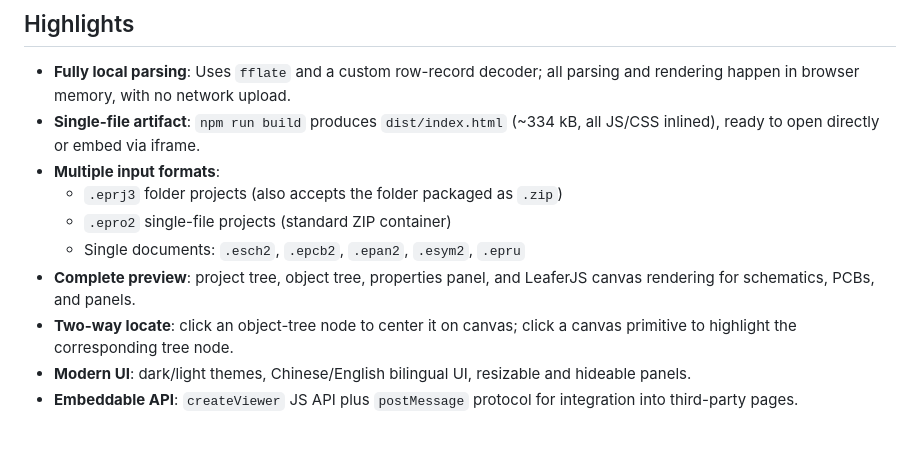
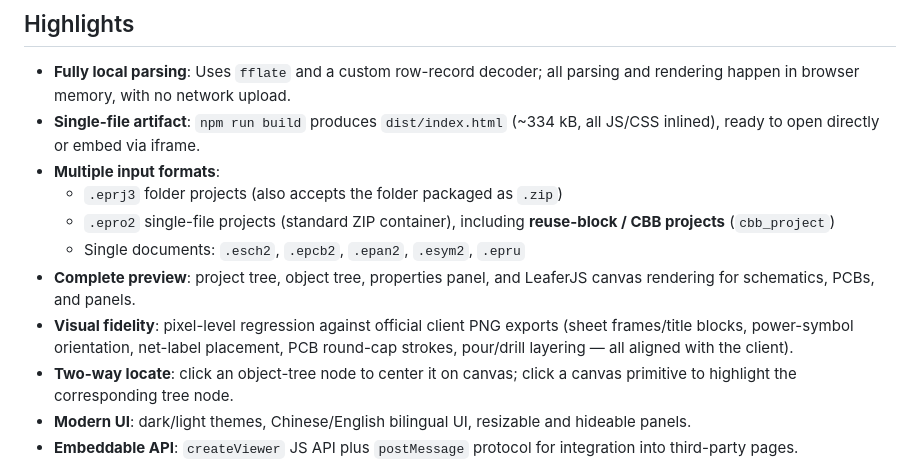
Before and after one commit to easyeda/easyeda-viewer, a Markdown page: README_en.md, the part around one of its changes. Drawn GitHub-style; blank space fills up the shorter version.

```diff
--- a/README_en.md
+++ b/README_en.md
@@ -11,9 +11,10 @@ A lightweight, offline, embeddable viewer for **EasyEDA Pro / 嘉立创EDA专业
 - **Single-file artifact**: `npm run build` produces `dist/index.html` (~334 kB, all JS/CSS inlined), ready to open directly or embed via iframe.
 - **Multiple input formats**:
   - `.eprj3` folder projects (also accepts the folder packaged as `.zip`)
-  - `.epro2` single-file projects (standard ZIP container)
+  - `.epro2` single-file projects (standard ZIP container), including **reuse-block / CBB projects** (`cbb_project`)
   - Single documents: `.esch2`, `.epcb2`, `.epan2`, `.esym2`, `.epru`
 - **Complete preview**: project tree, object tree, properties panel, and LeaferJS canvas rendering for schematics, PCBs, and panels.
+- **Visual fidelity**: pixel-level regression against official client PNG exports (sheet frames/title blocks, power-symbol orientation, net-label placement, PCB round-cap strokes, pour/drill layering — all aligned with the client).
 - **Two-way locate**: click an object-tree node to center it on canvas; click a canvas primitive to highlight the corresponding tree node.
 - **Modern UI**: dark/light themes, Chinese/English bilingual UI, resizable and hideable panels.
 - **Embeddable API**: `createViewer` JS API plus `postMessage` protocol for integration into third-party pages.
```
Also changed, not shown: other parts of README_en.md (+13 -6 lines), README.md (+15 -7 lines), docs/PRD.md (+18 -10 lines).
